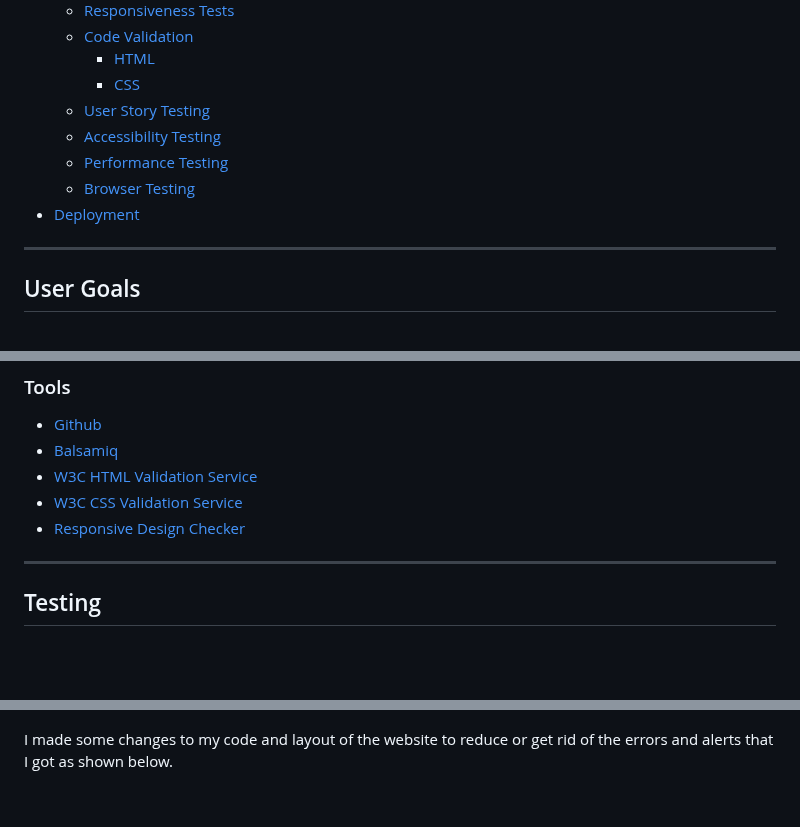
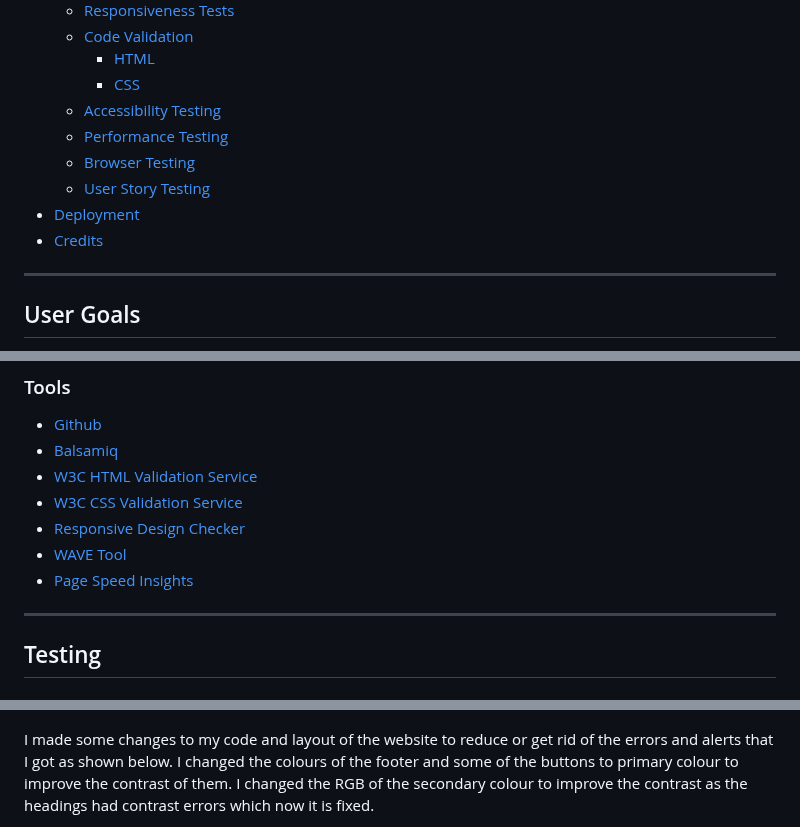
Before and after one commit to Bosfit/learn2lift, a Markdown page: README.md, 3 parts joined by grey strips. Rendered like a GitHub page; blank space fills up the shorter version.

Commit message:
updated testing section, added browser testing, user stories testing and wave tool testing

```diff
--- a/README.md
+++ b/README.md
@@ -37,11 +37,12 @@ No experience or fancy gear required, just bring yourself and a willingness to l
   - [Code Validation](#code-validation)
     - [HTML](#html)
     - [CSS](#css)
-  - [User Story Testing](#user-story-testing)
   - [Accessibility Testing](#accessibility-testing)
   - [Performance Testing](#performance-testing)
   - [Browser Testing](#browser-testing)
+  - [User Story Testing](#user-story-testing)
 - [Deployment](#deployment)
+- [Credits](#credits)
 
 
 ---
@@ -257,6 +258,8 @@ I made the footer green toned to continue with blue and green toned theme and to
 - [W3C HTML Validation Service](https://validator.w3.org/)
 - [W3C CSS Validation Service](https://jigsaw.w3.org/css-validator/)
 - [Responsive Design Checker](https://responsivedesignchecker.com/)
+- [WAVE Tool](https://wave.webaim.org/)
+- [Page Speed Insights](https://pagespeed.web.dev/)
 
 
 ---
@@ -346,5 +343,5 @@ No big errors were raised but there were some contrast errors and alerts display
 
 ![WAVE Tool](README-docs/wave_tool_testing.png)
 
-I made some changes to my code and layout of the website to reduce or get rid of the errors and alerts that I got as shown below.
+I made some changes to my code and layout of the website to reduce or get rid of the errors and alerts that I got as shown below. I changed the colours of the footer and some of the buttons to primary colour to improve the contrast of them. I changed the RGB of the secondary colour to improve the contrast as the headings had contrast errors which now it is fixed.
 
```
Also changed, not shown: other parts of README.md (+75 -7 lines).
